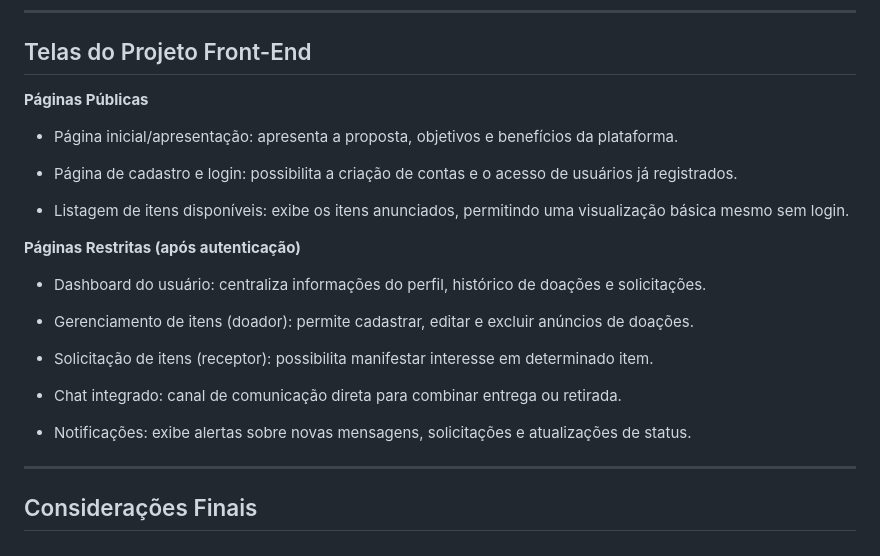
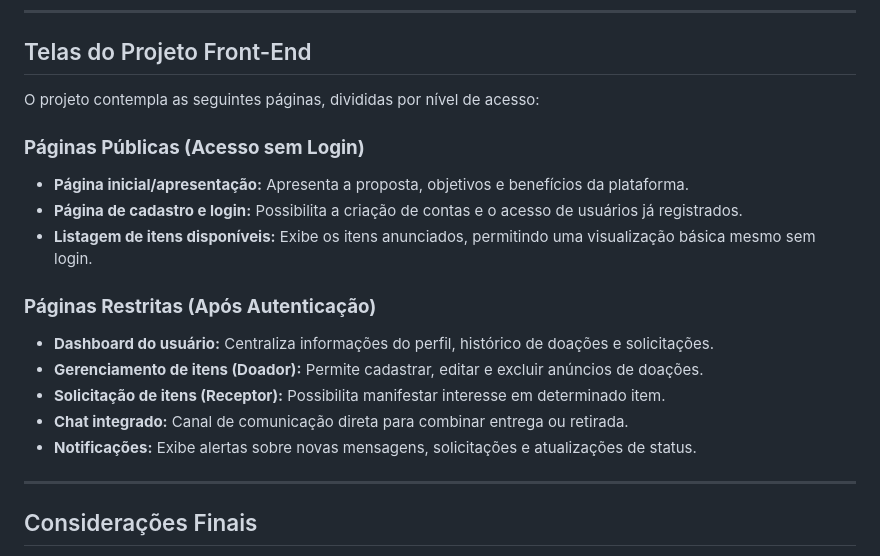
Before and after one commit to Janiele-Machado/DoaAi-web, a Markdown page: README.md, the part around the change. GitHub-like rendering.

Commit message:
Update README.md
Melhorado a formatação da lista de telas do projeto.

```diff
--- a/README.md
+++ b/README.md
@@ -30,25 +30,21 @@ Com isso, promove-se a solidariedade, reduz-se o descarte inadequado e fortalece
 
 ## Telas do Projeto Front-End
 
-**Páginas Públicas**
+O projeto contempla as seguintes páginas, divididas por nível de acesso:
 
-- Página inicial/apresentação: apresenta a proposta, objetivos e benefícios da plataforma.
+### **Páginas Públicas (Acesso sem Login)**
 
-- Página de cadastro e login: possibilita a criação de contas e o acesso de usuários já registrados.
+* **Página inicial/apresentação:** Apresenta a proposta, objetivos e benefícios da plataforma.
+* **Página de cadastro e login:** Possibilita a criação de contas e o acesso de usuários já registrados.
+* **Listagem de itens disponíveis:** Exibe os itens anunciados, permitindo uma visualização básica mesmo sem login.
 
-- Listagem de itens disponíveis: exibe os itens anunciados, permitindo uma visualização básica mesmo sem login.
+### **Páginas Restritas (Após Autenticação)**
 
-**Páginas Restritas (após autenticação)**
-
-- Dashboard do usuário: centraliza informações do perfil, histórico de doações e solicitações.
-
-- Gerenciamento de itens (doador): permite cadastrar, editar e excluir anúncios de doações.
-
-- Solicitação de itens (receptor): possibilita manifestar interesse em determinado item.
-
-- Chat integrado: canal de comunicação direta para combinar entrega ou retirada.
-
-- Notificações: exibe alertas sobre novas mensagens, solicitações e atualizações de status.
+* **Dashboard do usuário:** Centraliza informações do perfil, histórico de doações e solicitações.
+* **Gerenciamento de itens (Doador):** Permite cadastrar, editar e excluir anúncios de doações.
+* **Solicitação de itens (Receptor):** Possibilita manifestar interesse em determinado item.
+* **Chat integrado:** Canal de comunicação direta para combinar entrega ou retirada.
+* **Notificações:** Exibe alertas sobre novas mensagens, solicitações e atualizações de status.
 
 ---
 
```
